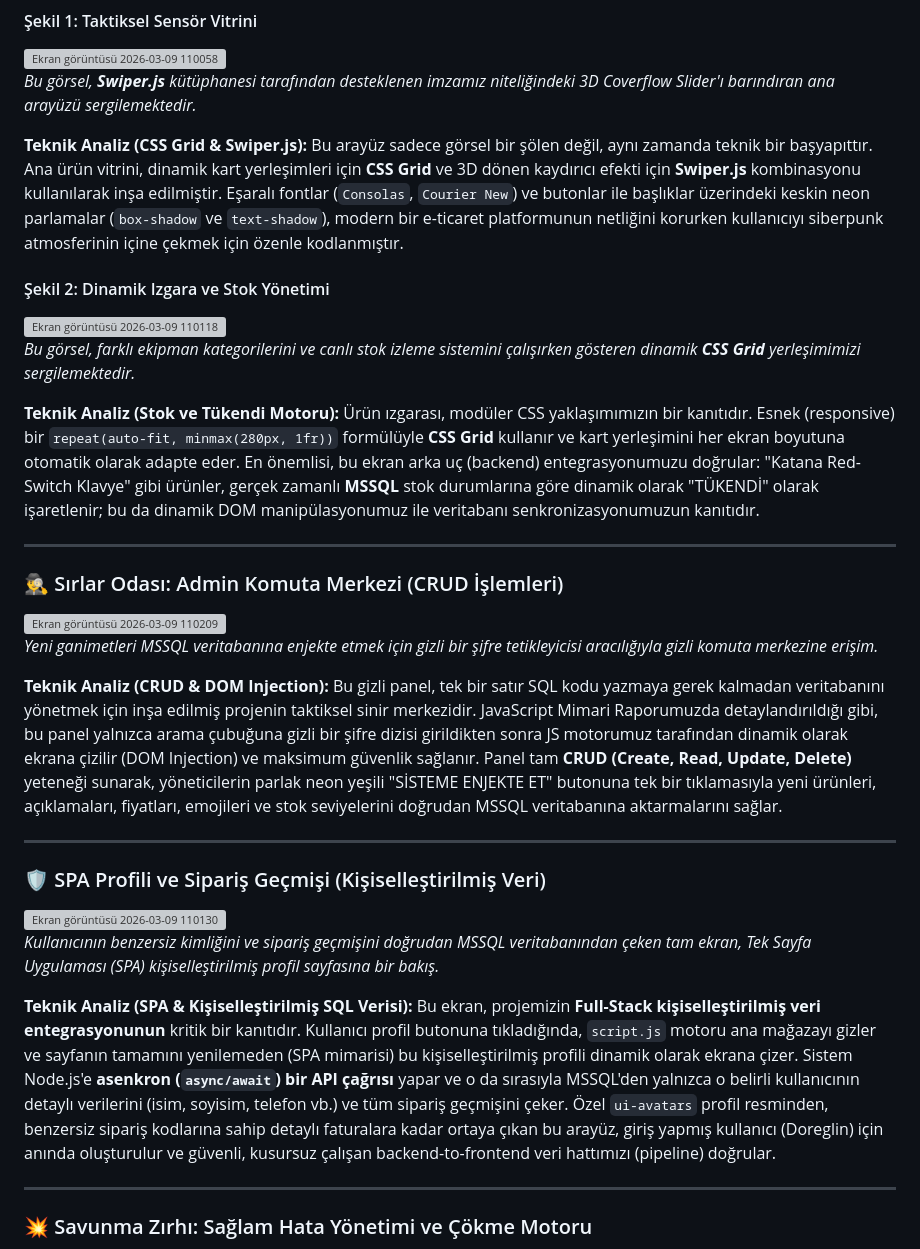
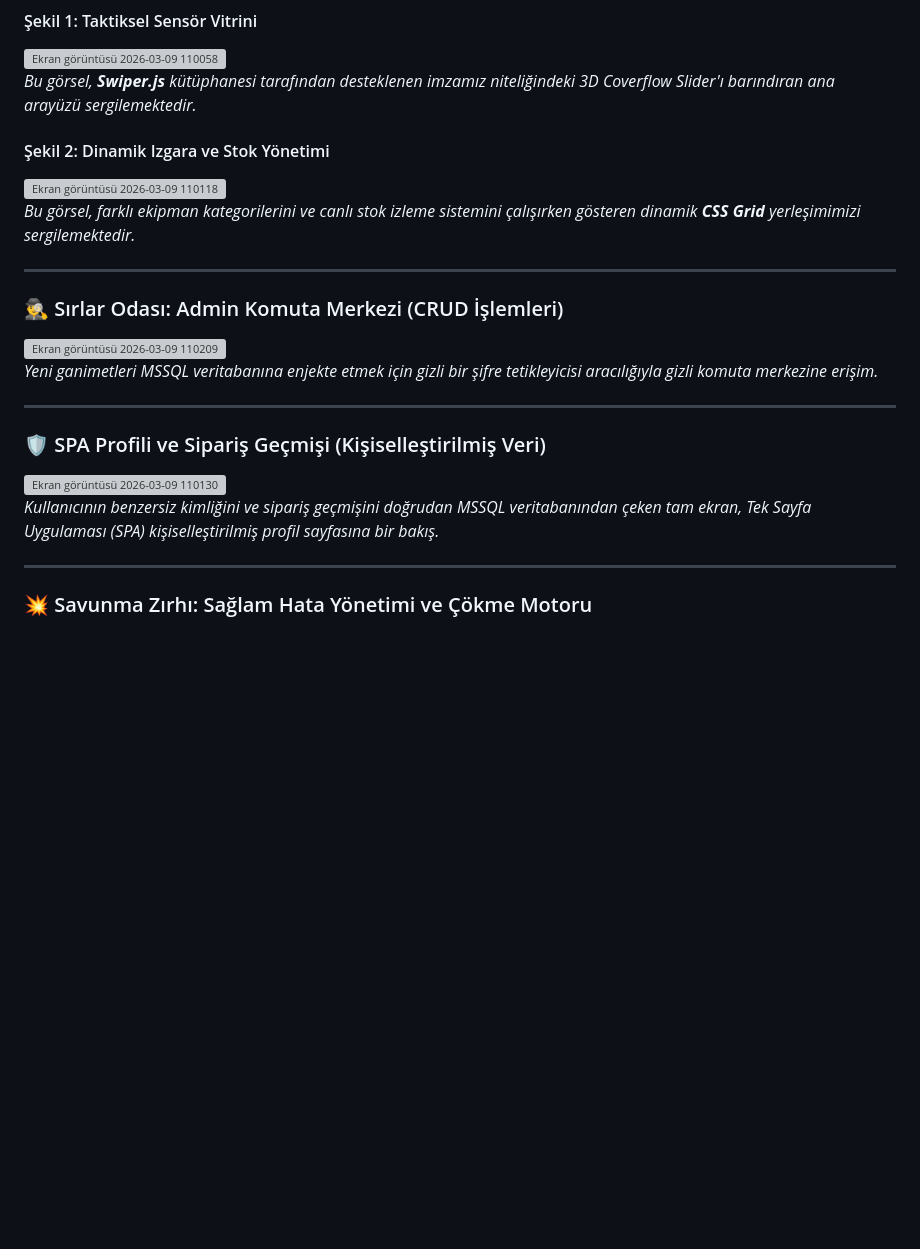
Before and after one commit to Doreglin/e-ticaret, a Markdown page: README.md, the part around the change. Drawn GitHub-style; blank space fills up the shorter version; grey boxes are pictures that could not be loaded.

```diff
--- a/README.md
+++ b/README.md
@@ -44,15 +44,11 @@ Bu siber-bölümde; platformun kullanıcı arayüzüne, yöneticiler için tasar
 
 *Bu görsel, **Swiper.js** kütüphanesi tarafından desteklenen imzamız niteliğindeki 3D Coverflow Slider'ı barındıran ana arayüzü sergilemektedir.*
 
-**Teknik Analiz (CSS Grid & Swiper.js):** Bu arayüz sadece görsel bir şölen değil, aynı zamanda teknik bir başyapıttır. Ana ürün vitrini, dinamik kart yerleşimleri için **CSS Grid** ve 3D dönen kaydırıcı efekti için **Swiper.js** kombinasyonu kullanılarak inşa edilmiştir. Eşaralı fontlar (`Consolas`, `Courier New`) ve butonlar ile başlıklar üzerindeki keskin neon parlamalar (`box-shadow` ve `text-shadow`), modern bir e-ticaret platformunun netliğini korurken kullanıcıyı siberpunk atmosferinin içine çekmek için özenle kodlanmıştır.
-
 #### Şekil 2: Dinamik Izgara ve Stok Yönetimi
 
 <img width="1901" height="968" alt="Ekran görüntüsü 2026-03-09 110118" src="https://github.com/user-attachments/assets/805ee5a4-1bd0-4300-9c9b-ea0354720639" />
 
 *Bu görsel, farklı ekipman kategorilerini ve canlı stok izleme sistemini çalışırken gösteren dinamik **CSS Grid** yerleşimimizi sergilemektedir.*
-
-**Teknik Analiz (Stok ve Tükendi Motoru):** Ürün ızgarası, modüler CSS yaklaşımımızın bir kanıtıdır. Esnek (responsive) bir `repeat(auto-fit, minmax(280px, 1fr))` formülüyle **CSS Grid** kullanır ve kart yerleşimini her ekran boyutuna otomatik olarak adapte eder. En önemlisi, bu ekran arka uç (backend) entegrasyonumuzu doğrular: "Katana Red-Switch Klavye" gibi ürünler, gerçek zamanlı **MSSQL** stok durumlarına göre dinamik olarak "TÜKENDİ" olarak işaretlenir; bu da dinamik DOM manipülasyonumuz ile veritabanı senkronizasyonumuzun kanıtıdır.
 
 ---
 
@@ -62,8 +58,6 @@ Bu siber-bölümde; platformun kullanıcı arayüzüne, yöneticiler için tasar
 
 *Yeni ganimetleri MSSQL veritabanına enjekte etmek için gizli bir şifre tetikleyicisi aracılığıyla gizli komuta merkezine erişim.*
 
-**Teknik Analiz (CRUD & DOM Injection):** Bu gizli panel, tek bir satır SQL kodu yazmaya gerek kalmadan veritabanını yönetmek için inşa edilmiş projenin taktiksel sinir merkezidir. JavaScript Mimari Raporumuzda detaylandırıldığı gibi, bu panel yalnızca arama çubuğuna gizli bir şifre dizisi girildikten sonra JS motorumuz tarafından dinamik olarak ekrana çizilir (DOM Injection) ve maksimum güvenlik sağlanır. Panel tam **CRUD (Create, Read, Update, Delete)** yeteneği sunarak, yöneticilerin parlak neon yeşili "SİSTEME ENJEKTE ET" butonuna tek bir tıklamasıyla yeni ürünleri, açıklamaları, fiyatları, emojileri ve stok seviyelerini doğrudan MSSQL veritabanına aktarmalarını sağlar.
-
 ---
 
 ### 🛡️ SPA Profili ve Sipariş Geçmişi (Kişiselleştirilmiş Veri)
@@ -71,8 +65,6 @@ Bu siber-bölümde; platformun kullanıcı arayüzüne, yöneticiler için tasar
 <img width="1919" height="970" alt="Ekran görüntüsü 2026-03-09 110130" src="https://github.com/user-attachments/assets/55e5cbe5-cf59-4091-9179-1aea2372135b" />
 
 *Kullanıcının benzersiz kimliğini ve sipariş geçmişini doğrudan MSSQL veritabanından çeken tam ekran, Tek Sayfa Uygulaması (SPA) kişiselleştirilmiş profil sayfasına bir bakış.*
-
-**Teknik Analiz (SPA & Kişiselleştirilmiş SQL Verisi):** Bu ekran, projemizin **Full-Stack kişiselleştirilmiş veri entegrasyonunun** kritik bir kanıtıdır. Kullanıcı profil butonuna tıkladığında, `script.js` motoru ana mağazayı gizler ve sayfanın tamamını yenilemeden (SPA mimarisi) bu kişiselleştirilmiş profili dinamik olarak ekrana çizer. Sistem Node.js'e **asenkron (`async/await`) bir API çağrısı** yapar ve o da sırasıyla MSSQL'den yalnızca o belirli kullanıcının detaylı verilerini (isim, soyisim, telefon vb.) ve tüm sipariş geçmişini çeker. Özel `ui-avatars` profil resminden, benzersiz sipariş kodlarına sahip detaylı faturalara kadar ortaya çıkan bu arayüz, giriş yapmış kullanıcı (Doreglin) için anında oluşturulur ve güvenli, kusursuz çalışan backend-to-frontend veri hattımızı (pipeline) doğrular.
 
 ---
 
```
